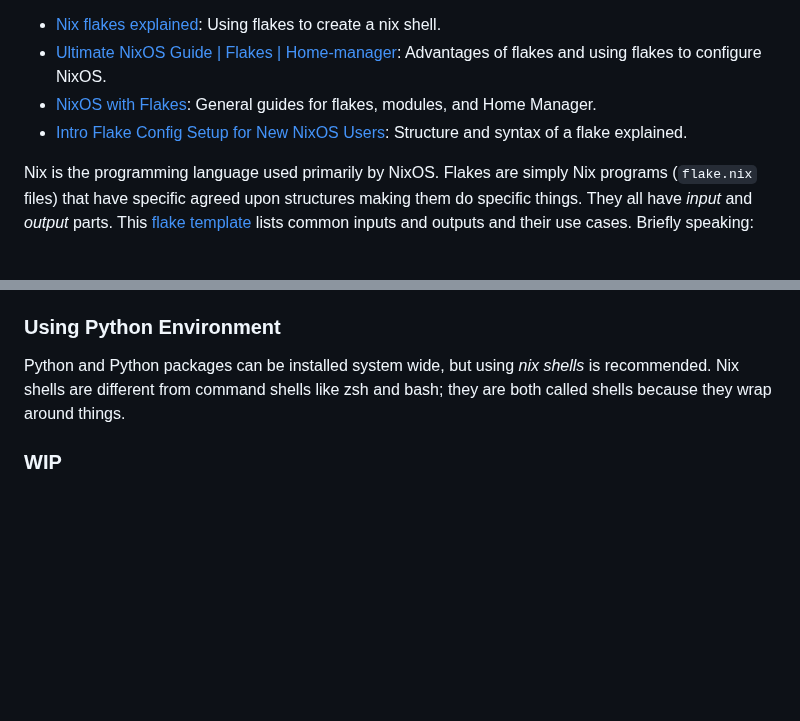
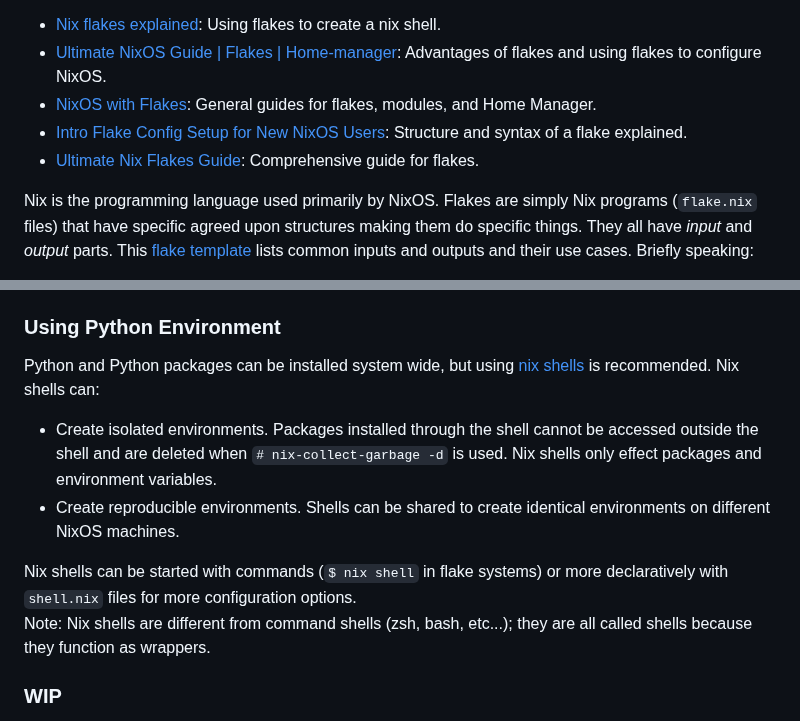
Before and after one commit to 0dpe/Linux-Journey, a Markdown page: README.md, 2 parts joined by grey strips. Drawn GitHub-style; blank space fills up the shorter version.

```diff
--- a/README.md
+++ b/README.md
@@ -249,6 +249,7 @@ Great resources for understanding flakes:
 * [Ultimate NixOS Guide | Flakes | Home-manager](https://www.youtube.com/watch?v=a67Sv4Mbxmc&t=360s "YouTube"): Advantages of flakes and using flakes to configure NixOS.
 * [NixOS with Flakes](https://nixos-and-flakes.thiscute.world/nixos-with-flakes/nixos-with-flakes-enabled "NixOS & Flakes Book"): General guides for flakes, modules, and Home Manager.
 * [Intro Flake Config Setup for New NixOS Users](https://librephoenix.com/2023-10-21-intro-flake-config-setup-for-new-nixos-users#org990add0 "LibrePhoenix's Tech Nest Blog"): Structure and syntax of a flake explained.
+* [Ultimate Nix Flakes Guide](https://youtu.be/JCeYq72Sko0 "YouTube"): Comprehensive guide for flakes.
 
 Nix is the programming language used primarily by NixOS. Flakes are simply Nix programs (`flake.nix` files) that have specific agreed upon structures making them do specific things. They all have *input* and *output* parts. This [flake template](https://github.com/NixOS/templates/blob/master/full/flake.nix "GitHub") lists common inputs and outputs and their use cases. Briefly speaking:
 * [Inputs](https://nixos-and-flakes.thiscute.world/other-usage-of-flakes/inputs "NixOS & Flakes Book") can be git repositories, local paths, or other flakes.
@@ -1586,7 +1587,12 @@ The swww wallpaper manager does not have a configuration file; all configuration
    Connect to internet. Use `# nixos-rebuild switch`.
 
 ### Using Python Environment
-Python and Python packages can be installed system wide, but using *nix shells* is recommended. Nix shells are different from command shells like zsh and bash; they are both called shells because they wrap around things.
+Python and Python packages can be installed system wide, but using [nix shells](https://youtu.be/0YBWhSNTgV8 "YouTube") is recommended. Nix shells can:
+* Create isolated environments. Packages installed through the shell cannot be accessed outside the shell and are deleted when `# nix-collect-garbage -d` is used. Nix shells only effect packages and environment variables.
+* Create reproducible environments. Shells can be shared to create identical environments on different NixOS machines.
+
+Nix shells can be started with commands (`$ nix shell` in flake systems) or more declaratively with `shell.nix` files for more configuration options.\
+Note: Nix shells are different from command shells (zsh, bash, etc...); they are all called shells because they function as wrappers.
 
 ### WIP
 `# nix-collect-garbage -d` deletes generations and store objects.\
```
